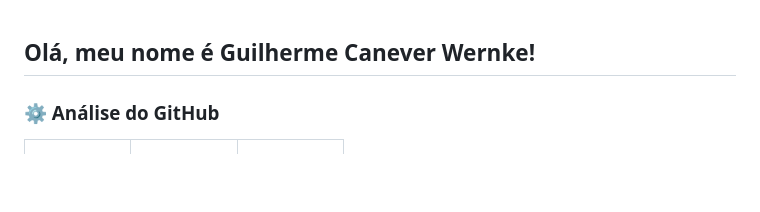
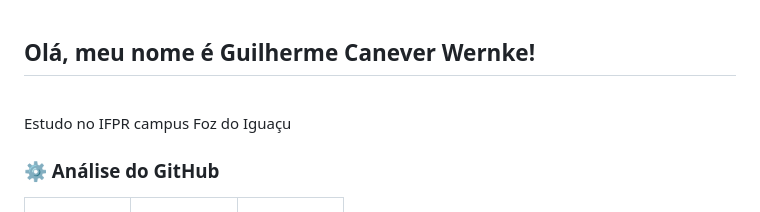
Before and after one commit to GuilhermeWernke/GuilhermeWernke, a Markdown page: README.md, the part around the change. Drawn GitHub-style; blank space fills up the shorter version.

```diff
--- a/README.md
+++ b/README.md
@@ -1,4 +1,6 @@
 ## Olá, meu nome é Guilherme Canever Wernke!
+<br>
+<p>Estudo no IFPR campus Foz do Iguaçu</p>
 
 ### ⚙️ Análise do GitHub
 
```
